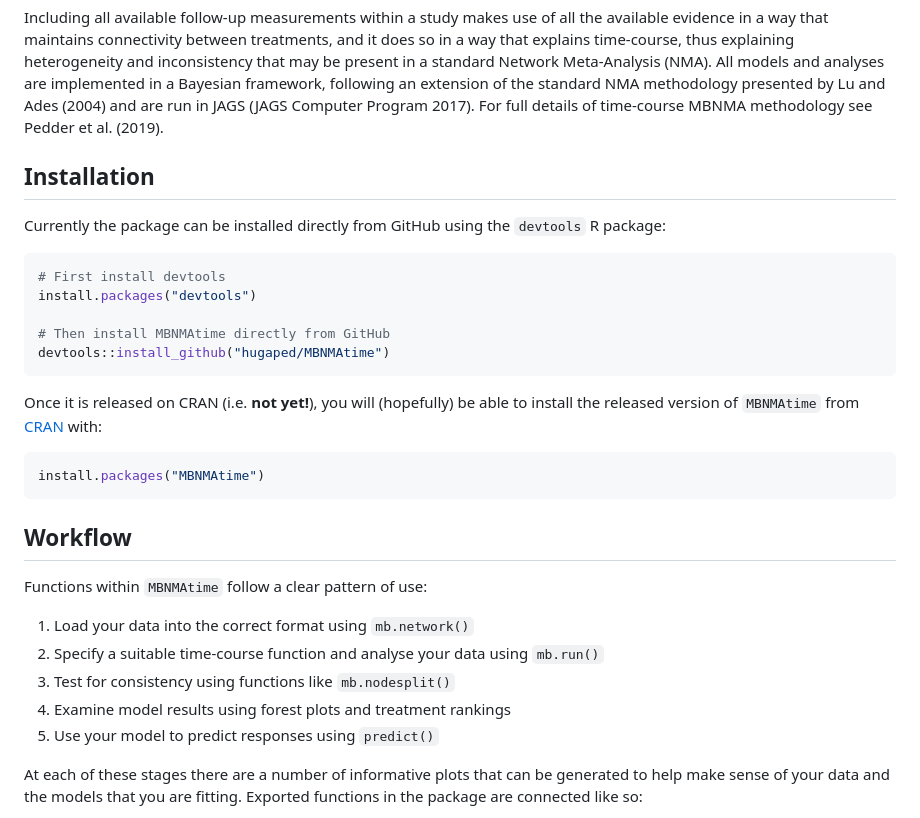
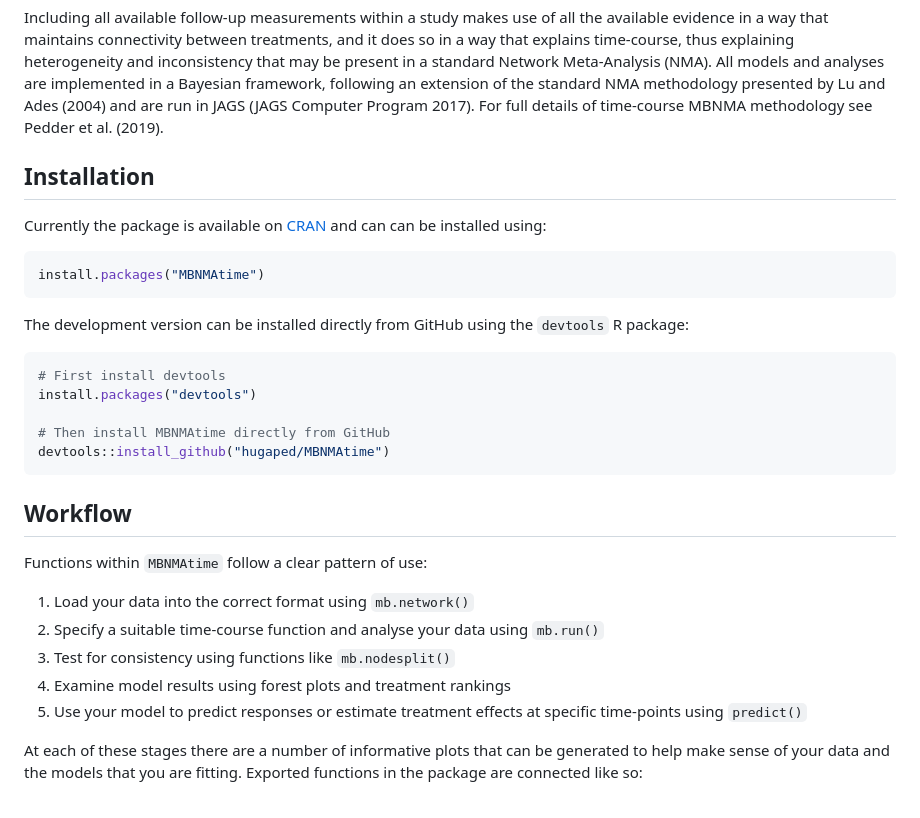
Before and after one commit to hugaped/MBNMAtime, a Markdown page: README.md, the part around one of its changes. GitHub-like rendering.

Commit message:
Updated installation details

````diff
--- a/README.md
+++ b/README.md
@@ -26,11 +23,18 @@ standard Network Meta-Analysis (NMA). All models and analyses are
 implemented in a Bayesian framework, following an extension of the
 standard NMA methodology presented by Lu and Ades (2004) and are run in
 JAGS (JAGS Computer Program 2017). For full details of time-course MBNMA
-methodology see Pedder et al. (2019).
+methodology see Pedder et al. (2019).
 
 ## Installation
 
-Currently the package can be installed directly from GitHub using the
+Currently the package is available on [CRAN](https://CRAN.R-project.org)
+and can can be installed using:
+
+``` r
+install.packages("MBNMAtime")
+```
+
+The development version can be installed directly from GitHub using the
 `devtools` R package:
 
 ``` r
@@ -39,14 +43,6 @@ install.packages("devtools")
 
 # Then install MBNMAtime directly from GitHub
 devtools::install_github("hugaped/MBNMAtime")
-```
-
-Once it is released on CRAN (i.e. **not yet\!**), you will (hopefully)
-be able to install the released version of `MBNMAtime` from
-[CRAN](https://CRAN.R-project.org) with:
-
-``` r
-install.packages("MBNMAtime")
 ```
 
 ## Workflow
@@ -58,7 +54,8 @@ Functions within `MBNMAtime` follow a clear pattern of use:
     `mb.run()`
 3.  Test for consistency using functions like `mb.nodesplit()`
 4.  Examine model results using forest plots and treatment rankings
-5.  Use your model to predict responses using `predict()`
+5.  Use your model to predict responses or estimate treatment effects at
+    specific time-points using `predict()`
 
 At each of these stages there are a number of informative plots that can
 be generated to help make sense of your data and the models that you are
````
Also changed, not shown: other parts of README.md (+5 -8 lines).
